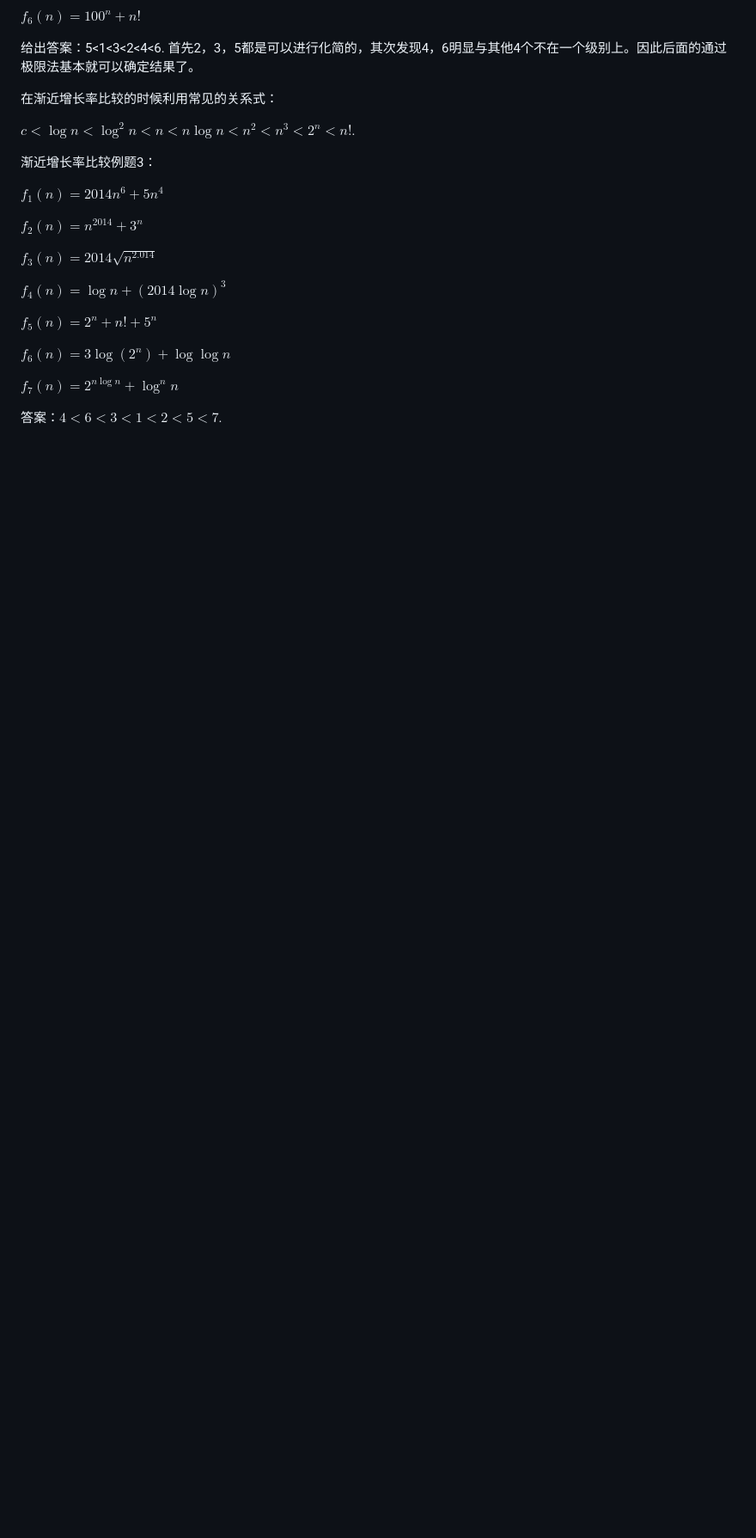
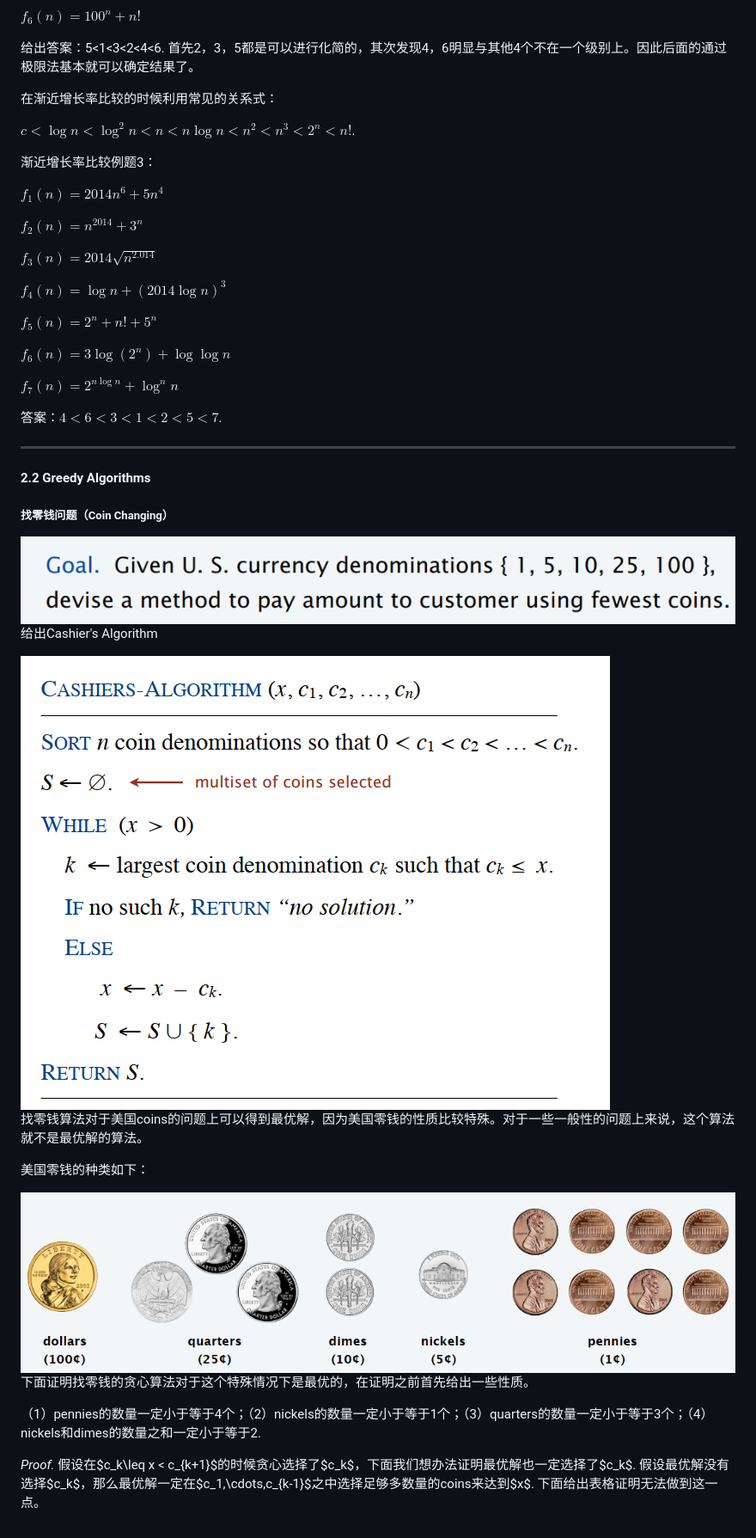
Before and after one commit to Yohager/Master-Curriculums-in-UESTC, a Markdown page: Design-and-Analysis-of-Algorithms/第二章.md, the part around the change printed below. Shown: that part at 86% size. Drawn GitHub-style; pictures changed too: Design-and-Analysis-of-Algorithms/pics/2-1.png (added), Design-and-Analysis-of-Algorithms/pics/2-2.png (added), Design-and-Analysis-of-Algorithms/pics/2-3.png (added); blank space fills up the shorter version.

```diff
--- a/Design-and-Analysis-of-Algorithms/第二章.md
+++ b/Design-and-Analysis-of-Algorithms/第二章.md
@@ -178,3 +178,27 @@ $f_6(n)=3\log (2^n) + \log \log n$
 $f_7(n)=2^{n\log n}+\log^n n$
 
 答案：$4<6<3<1<2<5<7$.
+
+---
+
+#### 2.2 Greedy Algorithms
+
+##### 找零钱问题（Coin Changing）
+
+<img src="pics/2-1.png" alt="找零钱" style="zoom:60%;" />
+
+给出Cashier's Algorithm
+
+<img src="pics/2-2.png" alt="cashier's algorithm" style="zoom:67%;" />
+
+找零钱算法对于美国coins的问题上可以得到最优解，因为美国零钱的性质比较特殊。对于一些一般性的问题上来说，这个算法就不是最优解的算法。
+
+美国零钱的种类如下：
+
+<img src="pics/2-3.png" alt="US零钱种类" style="zoom: 67%;" />
+
+下面证明找零钱的贪心算法对于这个特殊情况下是最优的，在证明之前首先给出一些性质。
+
+（1）pennies的数量一定小于等于4个；（2）nickels的数量一定小于等于1个；（3）quarters的数量一定小于等于3个；（4）nickels和dimes的数量之和一定小于等于2.
+
+*Proof.* 假设在$c_k\leq x < c_{k+1}$的时候贪心选择了$c_k$，下面我们想办法证明最优解也一定选择了$c_k$. 假设最优解没有选择$c_k$，那么最优解一定在$c_1,\cdots,c_{k-1}$之中选择足够多数量的coins来达到$x$. 下面给出表格证明无法做到这一点。
```
Also changed, not shown: other parts of Design-and-Analysis-of-Algorithms/第二章.md (+1 -1 lines), 8 other files.
